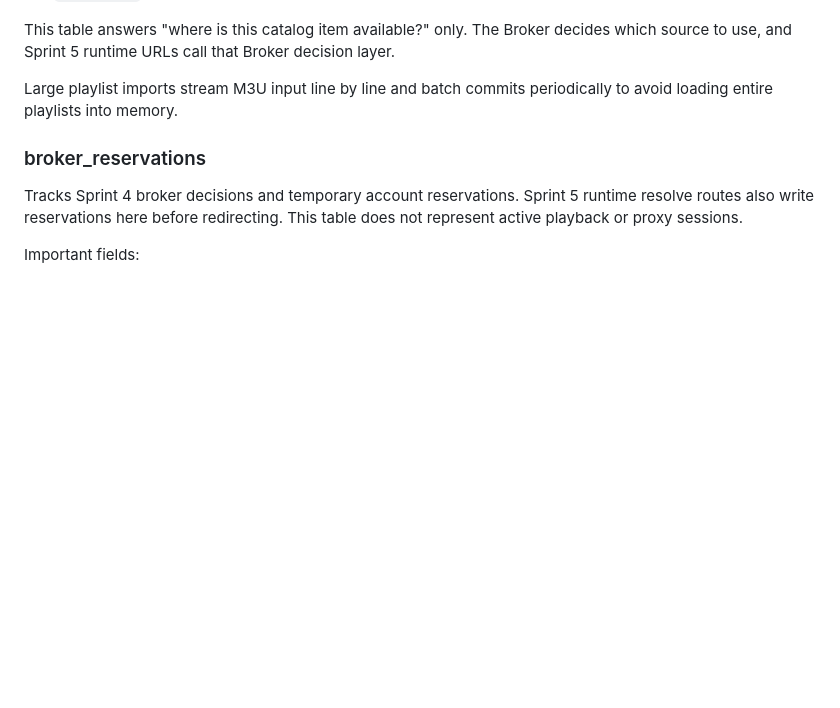
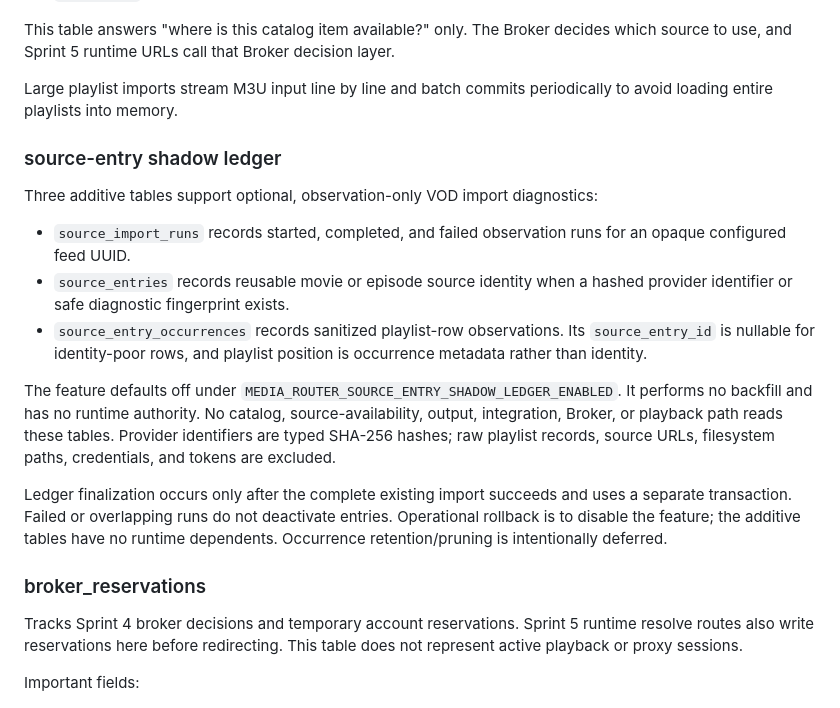
Before and after one commit to drumdandrum/MediaRouter, a Markdown page: docs/Database.md, the part around the change. Rendered like a GitHub page; blank space fills up the shorter version.

Commit message:
Document the observation-only source ledger

```diff
--- a/docs/Database.md
+++ b/docs/Database.md
@@ -213,6 +213,30 @@ This table answers "where is this catalog item available?" only. The Broker deci
 
 Large playlist imports stream M3U input line by line and batch commits periodically to avoid loading entire playlists into memory.
 
+### source-entry shadow ledger
+
+Three additive tables support optional, observation-only VOD import diagnostics:
+
+- `source_import_runs` records started, completed, and failed observation runs for
+  an opaque configured feed UUID.
+- `source_entries` records reusable movie or episode source identity when a hashed
+  provider identifier or safe diagnostic fingerprint exists.
+- `source_entry_occurrences` records sanitized playlist-row observations. Its
+  `source_entry_id` is nullable for identity-poor rows, and playlist position is
+  occurrence metadata rather than identity.
+
+The feature defaults off under
+`MEDIA_ROUTER_SOURCE_ENTRY_SHADOW_LEDGER_ENABLED`. It performs no backfill and has no
+runtime authority. No catalog, source-availability, output, integration, Broker, or
+playback path reads these tables. Provider identifiers are typed SHA-256 hashes; raw
+playlist records, source URLs, filesystem paths, credentials, and tokens are
+excluded.
+
+Ledger finalization occurs only after the complete existing import succeeds and uses
+a separate transaction. Failed or overlapping runs do not deactivate entries.
+Operational rollback is to disable the feature; the additive tables have no runtime
+dependents. Occurrence retention/pruning is intentionally deferred.
+
 ### broker_reservations
 
 Tracks Sprint 4 broker decisions and temporary account reservations. Sprint 5 runtime resolve routes also write reservations here before redirecting. This table does not represent active playback or proxy sessions.
```
Also changed, not shown: 1 other file.
